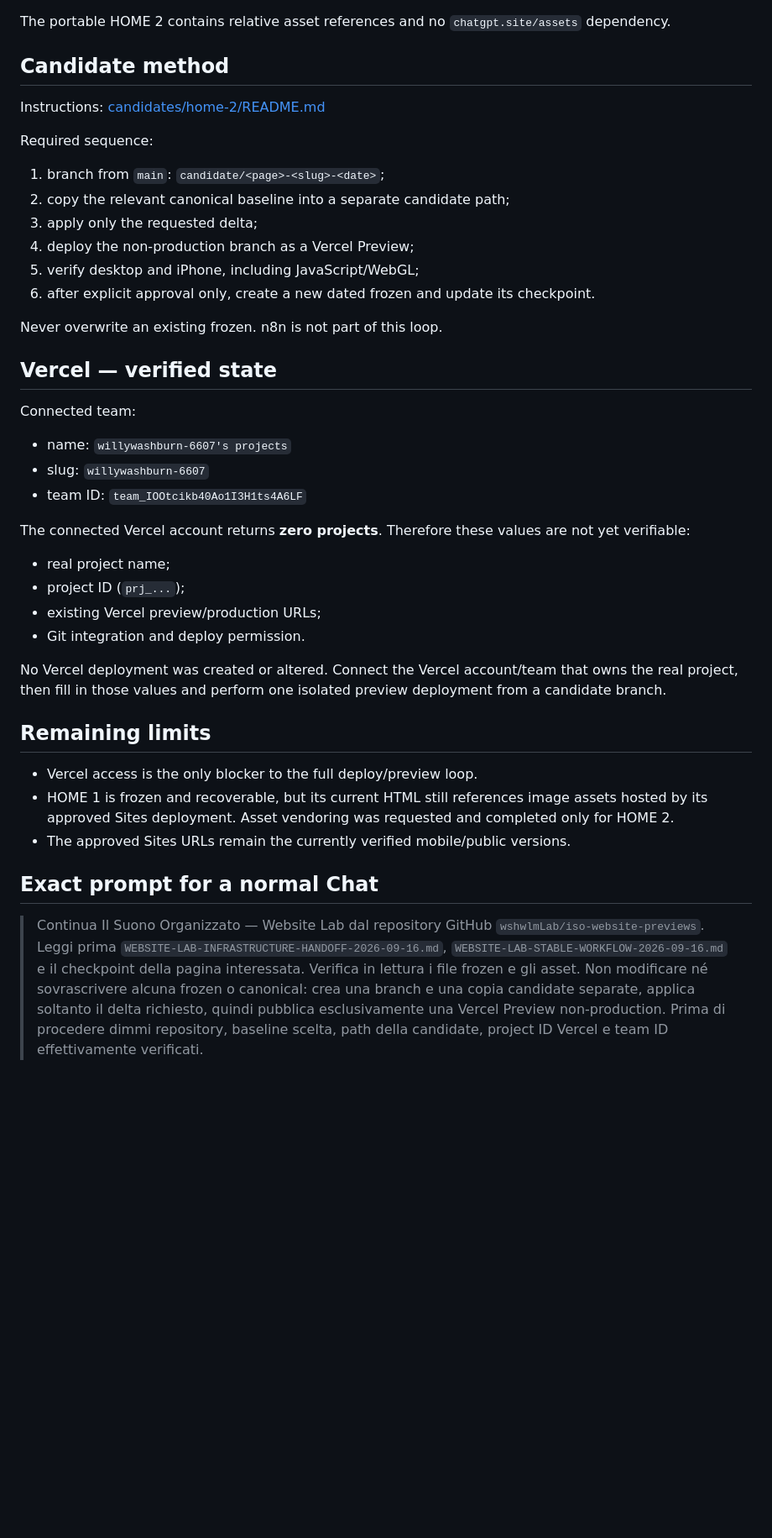
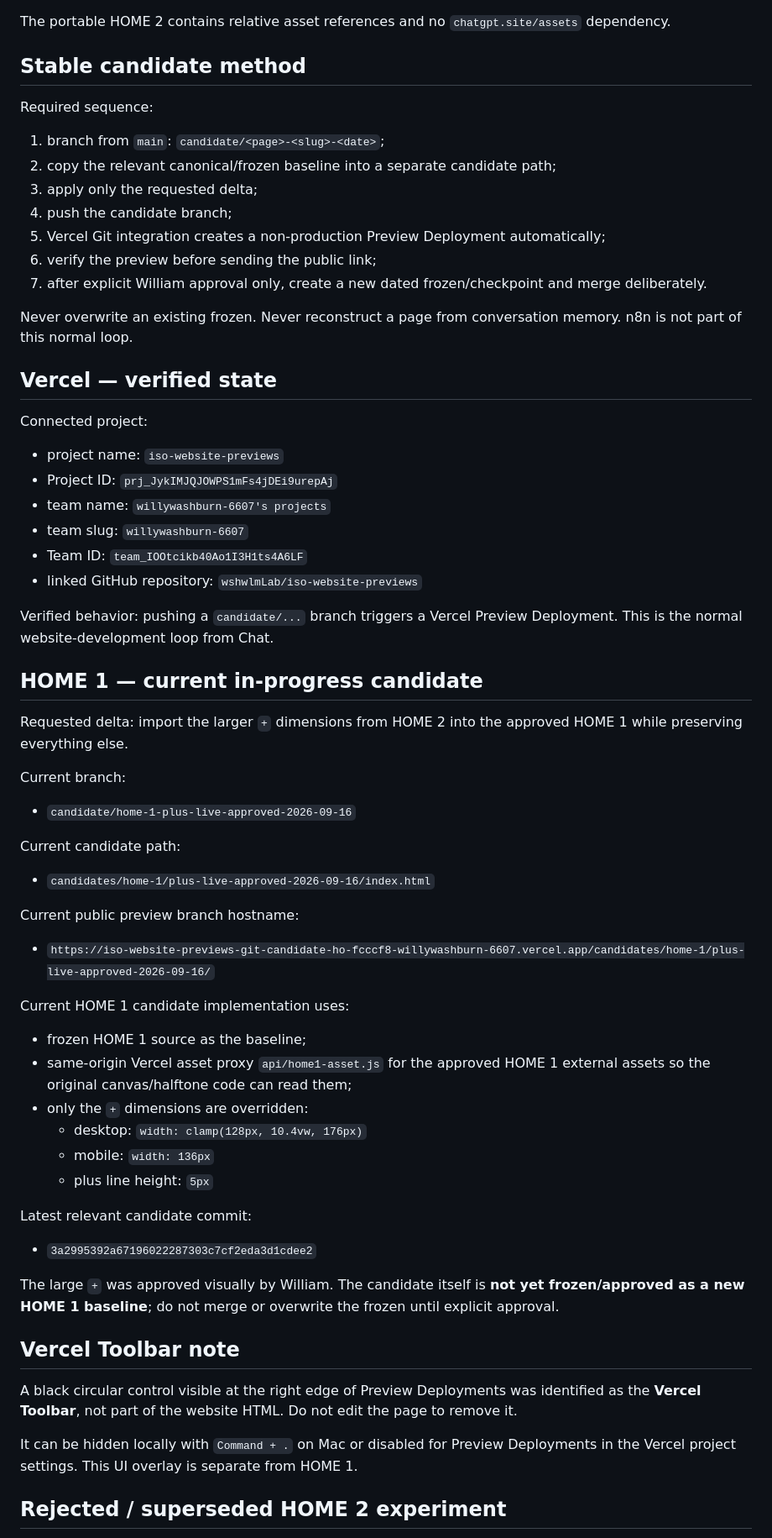
Before and after one commit to wshwlmLab/iso-website-previews, a Markdown page: WEBSITE-LAB-INFRASTRUCTURE-HANDOFF-2026-09-16.md, the part around one of its changes. Shown at 84% size. GitHub-like rendering; blank space fills up the shorter version.

Commit message:
Update Website Lab handoff with working Vercel preview loop and HOME 1 state

```diff
--- a/WEBSITE-LAB-INFRASTRUCTURE-HANDOFF-2026-09-16.md
+++ b/WEBSITE-LAB-INFRASTRUCTURE-HANDOFF-2026-09-16.md
@@ -38,44 +40,69 @@ Directory: [canonical/home-2/assets/](./canonical/home-2/assets/)
 
 The portable HOME 2 contains relative asset references and no `chatgpt.site/assets` dependency.
 
-## Candidate method
-
-Instructions: [candidates/home-2/README.md](./candidates/home-2/README.md)
+## Stable candidate method
 
 Required sequence:
 
 1. branch from `main`: `candidate/<page>-<slug>-<date>`;
-2. copy the relevant canonical baseline into a separate candidate path;
+2. copy the relevant canonical/frozen baseline into a separate candidate path;
 3. apply only the requested delta;
-4. deploy the non-production branch as a Vercel Preview;
-5. verify desktop and iPhone, including JavaScript/WebGL;
-6. after explicit approval only, create a new dated frozen and update its checkpoint.
+4. push the candidate branch;
+5. Vercel Git integration creates a non-production Preview Deployment automatically;
+6. verify the preview before sending the public link;
+7. after explicit William approval only, create a new dated frozen/checkpoint and merge deliberately.
 
-Never overwrite an existing frozen. n8n is not part of this loop.
+Never overwrite an existing frozen. Never reconstruct a page from conversation memory. n8n is not part of this normal loop.
 
 ## Vercel — verified state
 
-Connected team:
+Connected project:
 
-- name: `willywashburn-6607's projects`
-- slug: `willywashburn-6607`
-- team ID: `team_IOOtcikb40Ao1I3H1ts4A6LF`
+- project name: `iso-website-previews`
+- Project ID: `prj_JykIMJQJOWPS1mFs4jDEi9urepAj`
+- team name: `willywashburn-6607's projects`
+- team slug: `willywashburn-6607`
+- Team ID: `team_IOOtcikb40Ao1I3H1ts4A6LF`
+- linked GitHub repository: `wshwlmLab/iso-website-previews`
 
-The connected Vercel account returns **zero projects**. Therefore these values are not yet verifiable:
+Verified behavior: pushing a `candidate/...` branch triggers a Vercel Preview Deployment. This is the normal website-development loop from Chat.
 
-- real project name;
-- project ID (`prj_...`);
-- existing Vercel preview/production URLs;
-- Git integration and deploy permission.
+## HOME 1 — current in-progress candidate
 
-No Vercel deployment was created or altered. Connect the Vercel account/team that owns the real project, then fill in those values and perform one isolated preview deployment from a candidate branch.
+Requested delta: import the larger `+` dimensions from HOME 2 into the approved HOME 1 while preserving everything else.
 
-## Remaining limits
+Current branch:
 
-- Vercel access is the only blocker to the full deploy/preview loop.
-- HOME 1 is frozen and recoverable, but its current HTML still references image assets hosted by its approved Sites deployment. Asset vendoring was requested and completed only for HOME 2.
-- The approved Sites URLs remain the currently verified mobile/public versions.
+- `candidate/home-1-plus-live-approved-2026-09-16`
 
-## Exact prompt for a normal Chat
+Current candidate path:
 
-> Continua Il Suono Organizzato — Website Lab dal repository GitHub `wshwlmLab/iso-website-previews`. Leggi prima `WEBSITE-LAB-INFRASTRUCTURE-HANDOFF-2026-09-16.md`, `WEBSITE-LAB-STABLE-WORKFLOW-2026-09-16.md` e il checkpoint della pagina interessata. Verifica in lettura i file frozen e gli asset. Non modificare né sovrascrivere alcuna frozen o canonical: crea una branch e una copia candidate separate, applica soltanto il delta richiesto, quindi pubblica esclusivamente una Vercel Preview non-production. Prima di procedere dimmi repository, baseline scelta, path della candidate, project ID Vercel e team ID effettivamente verificati.
+- `candidates/home-1/plus-live-approved-2026-09-16/index.html`
+
+Current public preview branch hostname:
+
+- `https://iso-website-previews-git-candidate-ho-fcccf8-willywashburn-6607.vercel.app/candidates/home-1/plus-live-approved-2026-09-16/`
+
+Current HOME 1 candidate implementation uses:
+
+- frozen HOME 1 source as the baseline;
+- same-origin Vercel asset proxy `api/home1-asset.js` for the approved HOME 1 external assets so the original canvas/halftone code can read them;
+- only the `+` dimensions are overridden:
+  - desktop: `width: clamp(128px, 10.4vw, 176px)`
+  - mobile: `width: 136px`
+  - plus line height: `5px`
+
+Latest relevant candidate commit:
+
+- `3a2995392a67196022287303c7cf2eda3d1cdee2`
+
+The large `+` was approved visually by William. The candidate itself is **not yet frozen/approved as a new HOME 1 baseline**; do not merge or overwrite the frozen until explicit approval.
+
+## Vercel Toolbar note
+
+A black circular control visible at the right edge of Preview Deployments was identified as the **Vercel Toolbar**, not part of the website HTML. Do not edit the page to remove it.
+
+It can be hidden locally with `Command + .` on Mac or disabled for Preview Deployments in the Vercel project settings. This UI overlay is separate from HOME 1.
+
+## Rejected / superseded HOME 2 experiment
+
```
Also changed, not shown: other parts of WEBSITE-LAB-INFRASTRUCTURE-HANDOFF-2026-09-16.md (+8 -1 lines).
